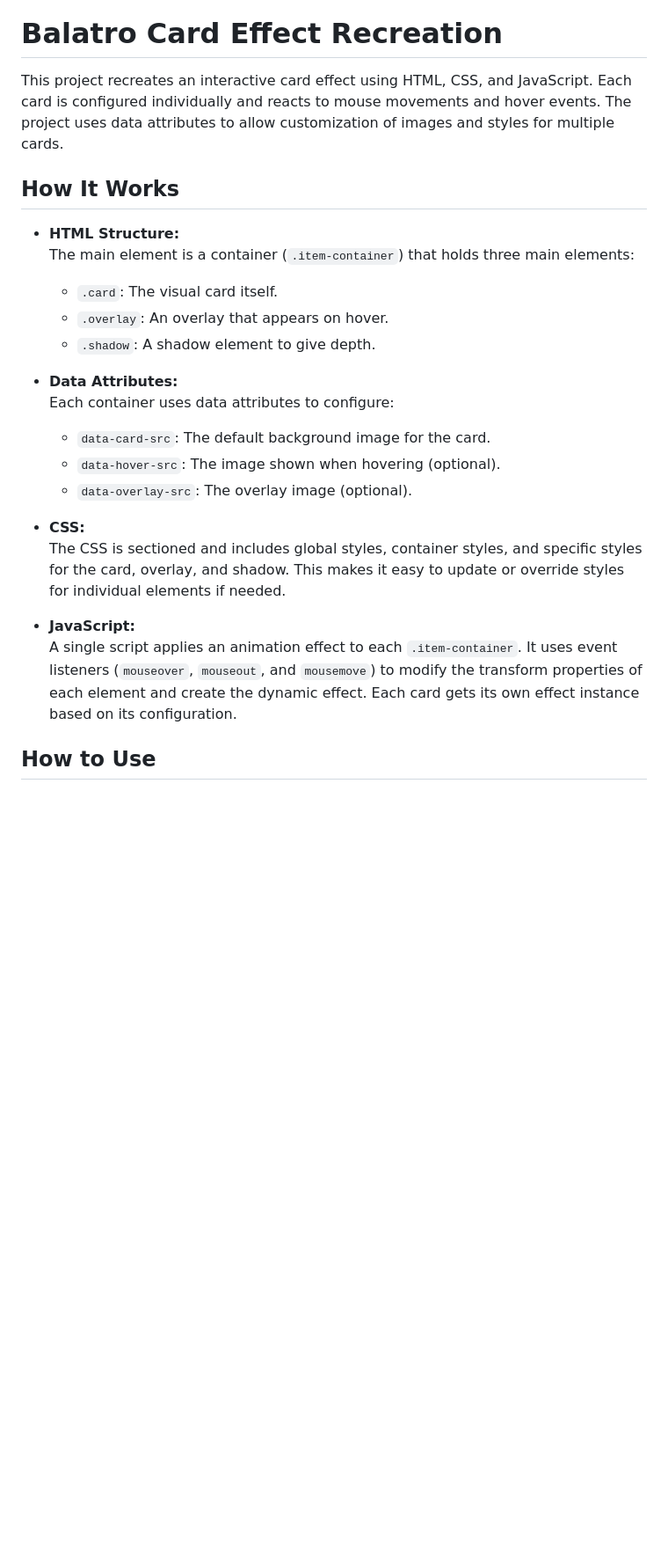
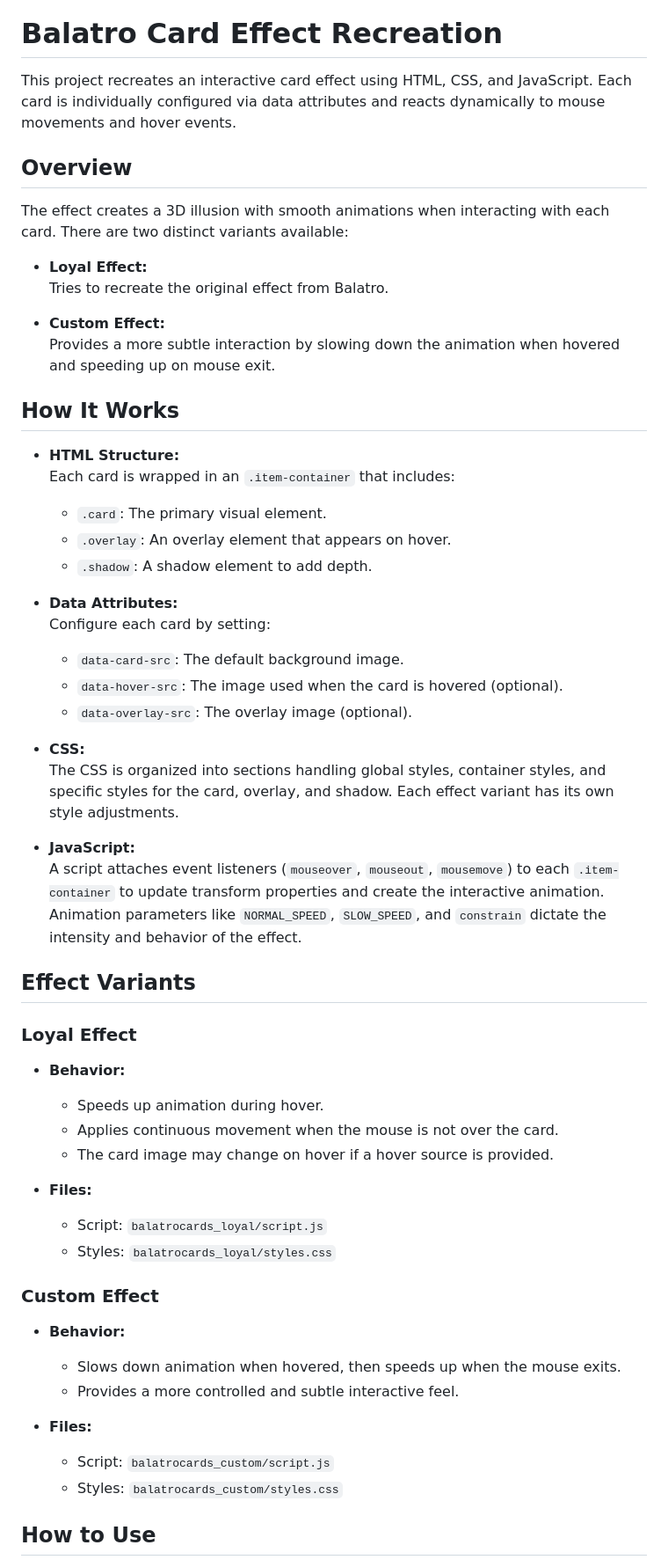
Before and after one commit to SunsetSamu/balatro-cards-effect-css, a Markdown page: readme.md, the part around the change printed below. Shown: that part at 88% size. Drawn GitHub-style; blank space fills up the shorter version.

Commit message:
refine README for clarity and detail on card effects and usage

```diff
--- a/readme.md
+++ b/readme.md
@@ -2,27 +2,60 @@
 
 # Balatro Card Effect Recreation
 
-This project recreates an interactive card effect using HTML, CSS, and JavaScript. Each card is configured individually and reacts to mouse movements and hover events. The project uses data attributes to allow customization of images and styles for multiple cards.
+This project recreates an interactive card effect using HTML, CSS, and JavaScript. Each card is individually configured via data attributes and reacts dynamically to mouse movements and hover events.
+
+## Overview
+
+The effect creates a 3D illusion with smooth animations when interacting with each card. There are two distinct variants available:
+
+- **Loyal Effect:**
+  Tries to recreate the original effect from Balatro.
+
+- **Custom Effect:**
+  Provides a more subtle interaction by slowing down the animation when hovered and speeding up on mouse exit.
 
 ## How It Works
 
 - **HTML Structure:**
-  The main element is a container (`.item-container`) that holds three main elements:
-  - `.card`: The visual card itself.
-  - `.overlay`: An overlay that appears on hover.
-  - `.shadow`: A shadow element to give depth.
+  Each card is wrapped in an `.item-container` that includes:
+  - `.card`: The primary visual element.
+  - `.overlay`: An overlay element that appears on hover.
+  - `.shadow`: A shadow element to add depth.
 
 - **Data Attributes:**
-  Each container uses data attributes to configure:
-  - `data-card-src`: The default background image for the card.
-  - `data-hover-src`: The image shown when hovering (optional).
+  Configure each card by setting:
+  - `data-card-src`: The default background image.
+  - `data-hover-src`: The image used when the card is hovered (optional).
   - `data-overlay-src`: The overlay image (optional).
 
 - **CSS:**
-  The CSS is sectioned and includes global styles, container styles, and specific styles for the card, overlay, and shadow. This makes it easy to update or override styles for individual elements if needed.
+  The CSS is organized into sections handling global styles, container styles, and specific styles for the card, overlay, and shadow. Each effect variant has its own style adjustments.
 
 - **JavaScript:**
-  A single script applies an animation effect to each `.item-container`. It uses event listeners (`mouseover`, `mouseout`, and `mousemove`) to modify the transform properties of each element and create the dynamic effect. Each card gets its own effect instance based on its configuration.
+  A script attaches event listeners (`mouseover`, `mouseout`, `mousemove`) to each `.item-container` to update transform properties and create the interactive animation. Animation parameters like `NORMAL_SPEED`, `SLOW_SPEED`, and `constrain` dictate the intensity and behavior of the effect.
+
+## Effect Variants
+
+### Loyal Effect
+
+- **Behavior:**
+  - Speeds up animation during hover.
+  - Applies continuous movement when the mouse is not over the card.
+  - The card image may change on hover if a hover source is provided.
+
+- **Files:**
+  - Script: `balatrocards_loyal/script.js`
+  - Styles: `balatrocards_loyal/styles.css`
+
+### Custom Effect
+
+- **Behavior:**
+  - Slows down animation when hovered, then speeds up when the mouse exits.
+  - Provides a more controlled and subtle interactive feel.
+
+- **Files:**
+  - Script: `balatrocards_custom/script.js`
+  - Styles: `balatrocards_custom/styles.css`
 
 ## How to Use
 
```
Also changed, not shown: other parts of readme.md (+12 -20 lines).
